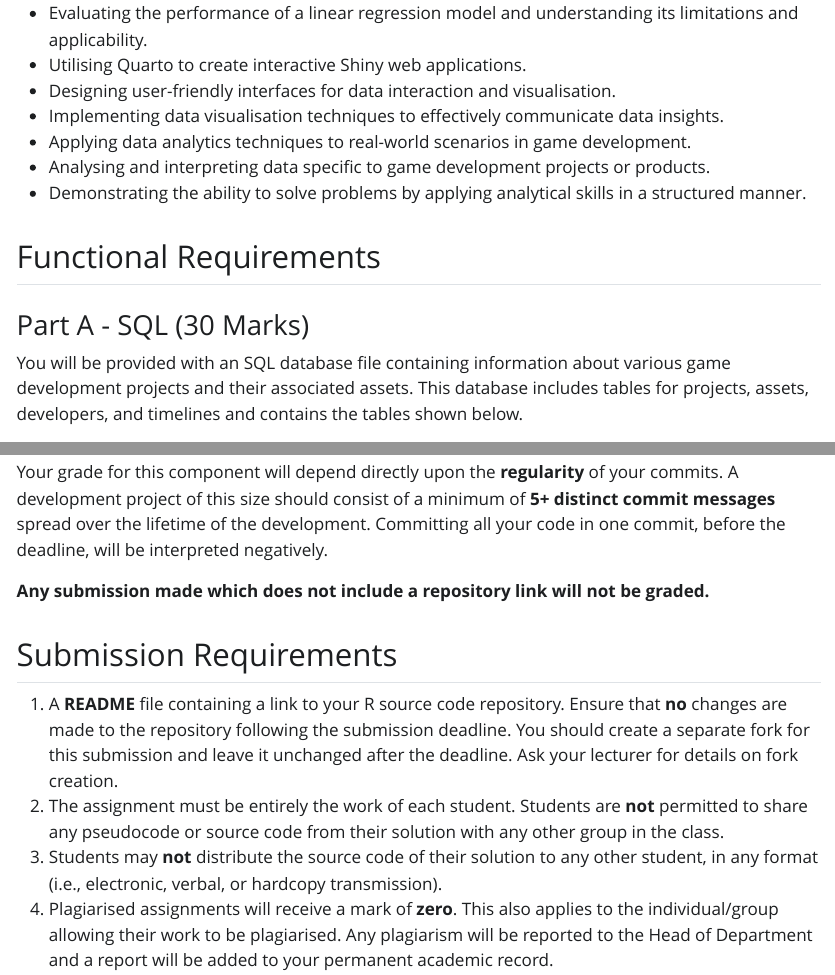
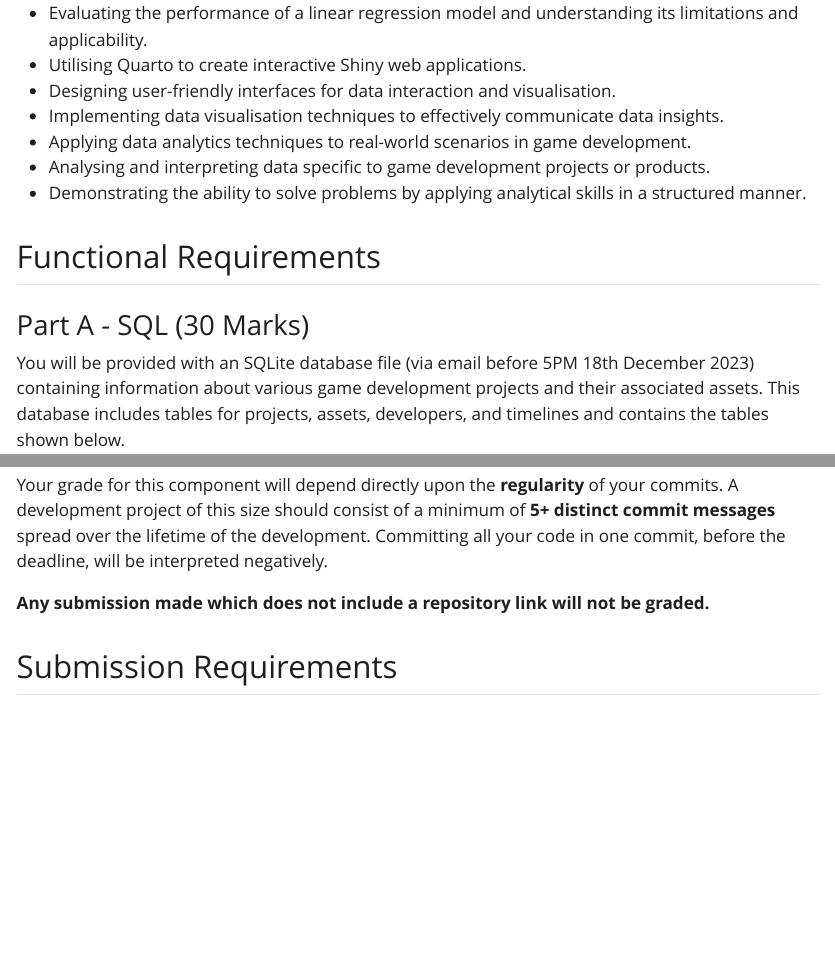
Before and after one commit to nmcguinness/2023_MSC_DataAnalytics_ICA, a Quarto document (2023_MSC_DataAnalytics_ICA.qmd): the page in a window 1100 px wide, from 760 px down, and a second part further down, joined at a grey line. The pictures show the output file 2023_MSC_DataAnalytics_ICA.html that the author committed with the source, opened offline; Quarto's library style sheets are replaced by a plain one without menus.

Commit message:
:pencil2: Amended upload comment

```diff
--- a/2023_MSC_DataAnalytics_ICA.qmd
+++ b/2023_MSC_DataAnalytics_ICA.qmd
@@ -64,7 +64,7 @@ To practice the following:
 
 ### Part A - SQL (30 Marks)
 
-You will be provided with an SQL database file containing information about various game development projects and their associated assets. This database includes tables for projects, assets, developers, and timelines and contains the tables shown below.
+You will be provided with an SQLite database file (via email before 5PM 18th December 2023) containing information about various game development projects and their associated assets. This database includes tables for projects, assets, developers, and timelines and contains the tables shown below.
 
 #### Projects
 
@@ -198,7 +198,7 @@ Your grade for this component will depend directly upon the **regularity** of yo
 
 ## Submission Requirements
 
-1.  A **README** file containing a link to your R source code repository. Ensure that **no** changes are made to the repository following the submission deadline. You should create a separate fork for this submission and leave it unchanged after the deadline. Ask your lecturer for details on fork creation.
+1.  A link to your R source code repository. Ensure that **no** changes are made to the repository following the submission deadline. You should create a separate fork for this submission and leave it unchanged after the deadline. Ask your lecturer for details on fork creation.
 2.  The assignment must be entirely the work of each student. Students are **not** permitted to share any pseudocode or source code from their solution with any other group in the class.
 3.  Students may **not** distribute the source code of their solution to any other student, in any format (i.e., electronic, verbal, or hardcopy transmission).
 4.  Plagiarised assignments will receive a mark of **zero**. This also applies to the individual/group allowing their work to be plagiarised. Any plagiarism will be reported to the Head of Department and a report will be added to your permanent academic record.
```
Also changed, not shown: 2023_MSC_DataAnalytics_ICA.html.
